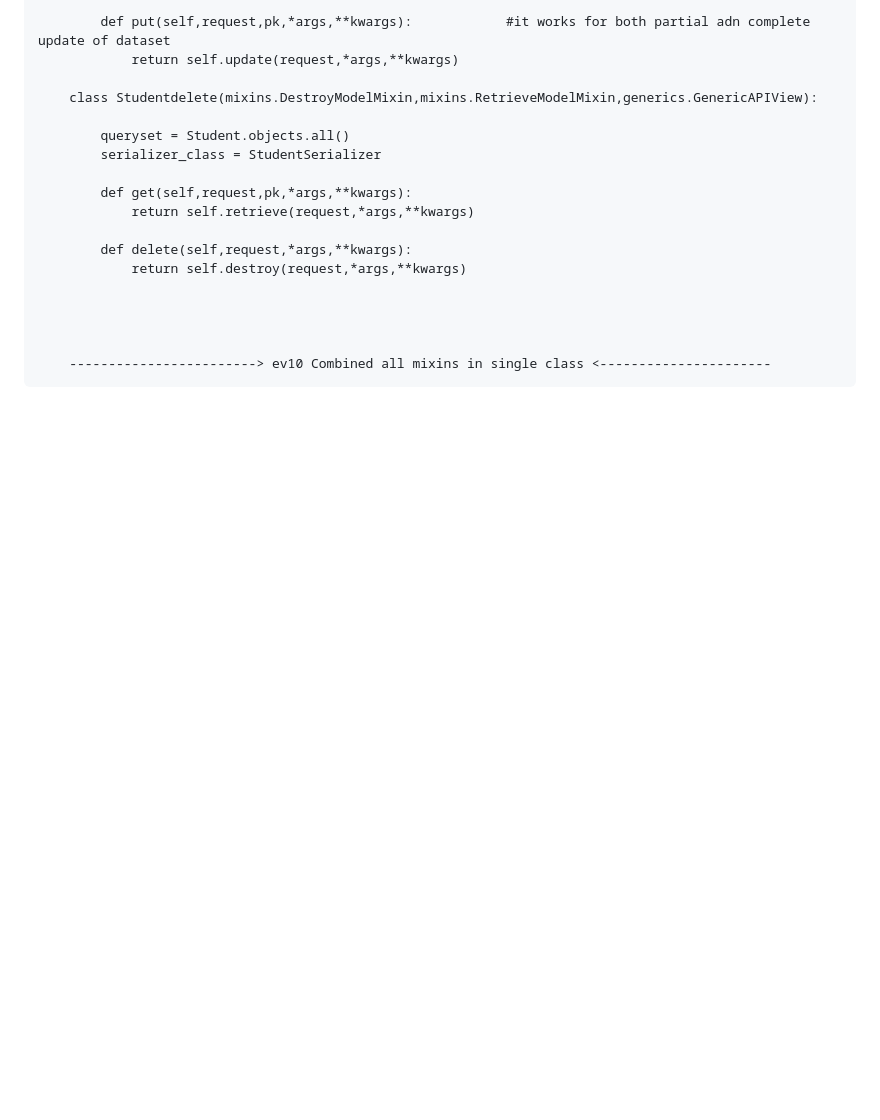
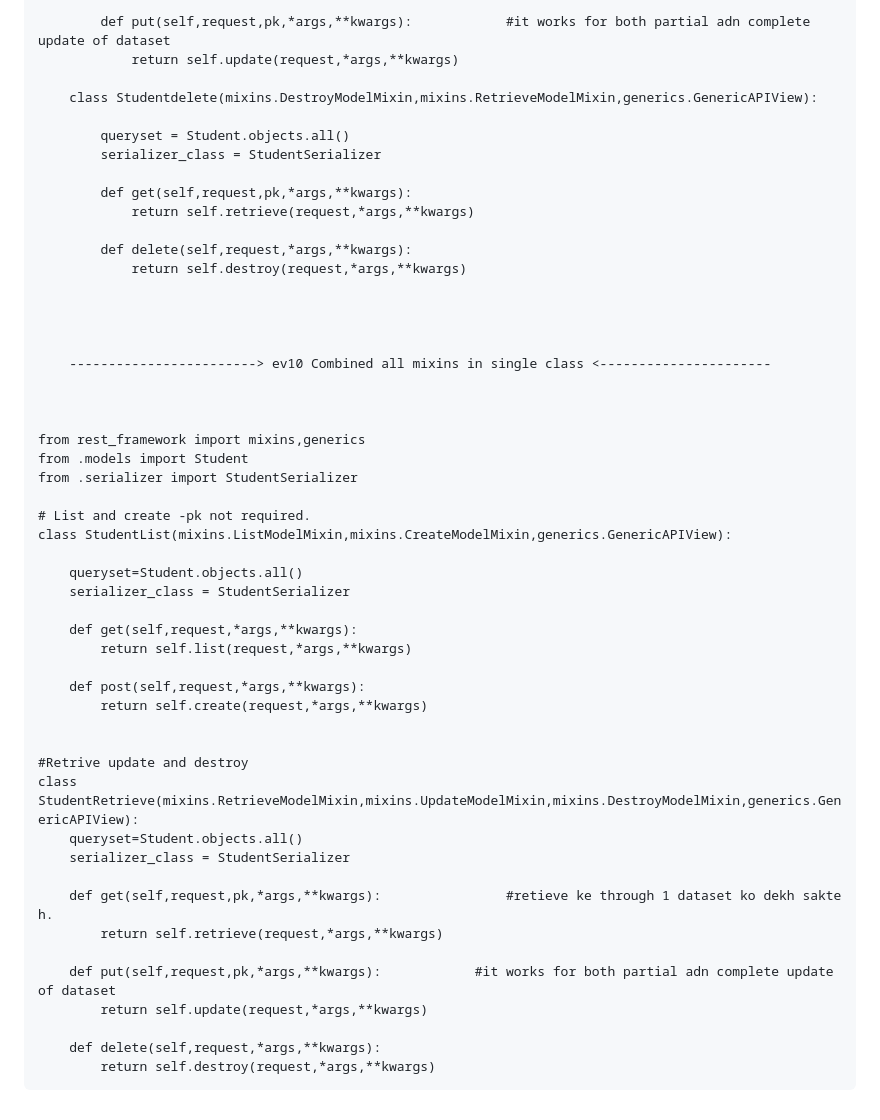
Before and after one commit to HarshRaj709/DjangoRestFramework_notes, a Markdown page: README.md, the part around the change. Drawn GitHub-style; blank space fills up the shorter version.

Commit message:
Generic Api View

```diff
--- a/README.md
+++ b/README.md
@@ -1069,3 +1069,36 @@ Mixin in GenericApiView
 
 
         ------------------------> ev10 Combined all mixins in single class <----------------------
+
+
+
+    from rest_framework import mixins,generics
+    from .models import Student
+    from .serializer import StudentSerializer
+
+    # List and create -pk not required.
+    class StudentList(mixins.ListModelMixin,mixins.CreateModelMixin,generics.GenericAPIView):
+
+        queryset=Student.objects.all()
+        serializer_class = StudentSerializer
+
+        def get(self,request,*args,**kwargs):
+            return self.list(request,*args,**kwargs)
+
+        def post(self,request,*args,**kwargs):
+            return self.create(request,*args,**kwargs)
+
+
+    #Retrive update and destroy
+    class StudentRetrieve(mixins.RetrieveModelMixin,mixins.UpdateModelMixin,mixins.DestroyModelMixin,generics.GenericAPIView):
+        queryset=Student.objects.all()
+        serializer_class = StudentSerializer
+
+        def get(self,request,pk,*args,**kwargs):                #retieve ke through 1 dataset ko dekh sakte h.
+            return self.retrieve(request,*args,**kwargs)
+
+        def put(self,request,pk,*args,**kwargs):            #it works for both partial adn complete update of dataset
+            return self.update(request,*args,**kwargs)
+
+        def delete(self,request,*args,**kwargs):
+            return self.destroy(request,*args,**kwargs)
```
